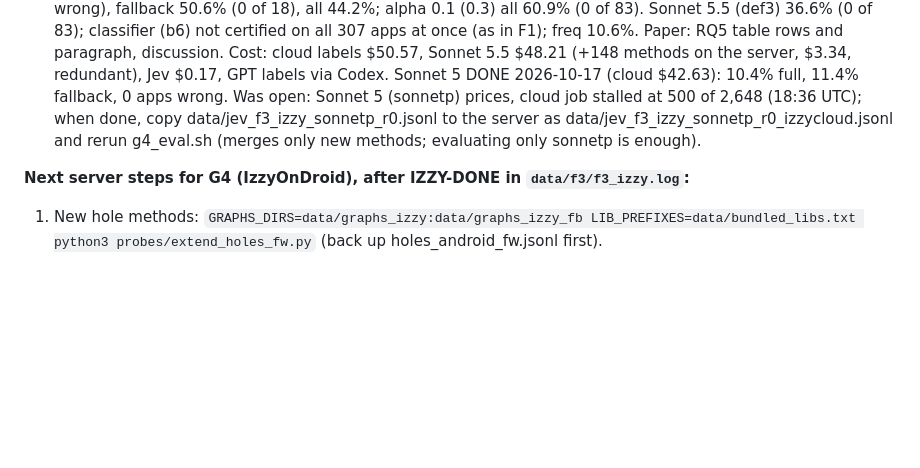
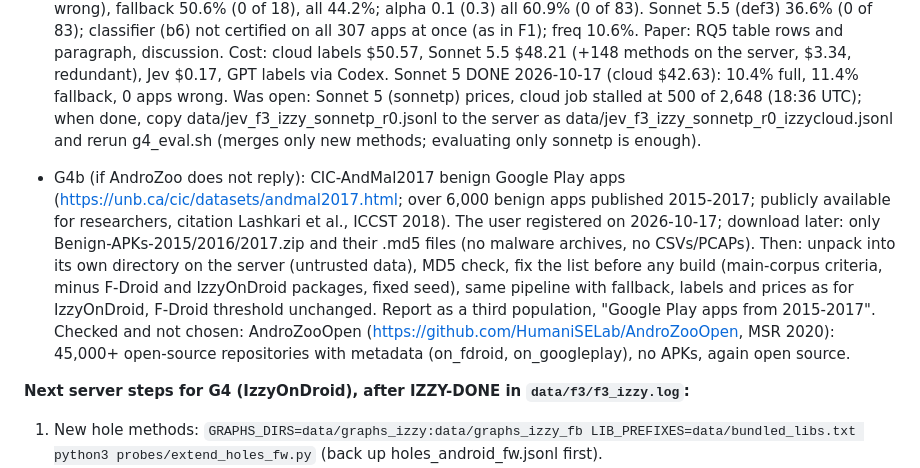
Before and after one commit to jimbou/datalog_jev, a Markdown page: paper/REMAINING_WORK.md, the part around the change. GitHub-like rendering; blank space fills up the shorter version.

Commit message:
REMAINING_WORK: CIC-AndMal2017 benign Play apps as the fallback population (download later); AndroZooOpen checked
Co-Authored-By: Claude Opus 5.5 <noreply@anthropic.com>

```diff
--- a/paper/REMAINING_WORK.md
+++ b/paper/REMAINING_WORK.md
@@ -304,6 +304,15 @@ build; cores 8-11 stay free for the user's symex jobs, which are not pinned).
   data/jev_f3_izzy_sonnetp_r0.jsonl to the server as data/jev_f3_izzy_sonnetp_r0_izzycloud.jsonl and rerun
   g4_eval.sh (merges only new methods; evaluating only sonnetp is enough).
 
+- G4b (if AndroZoo does not reply): CIC-AndMal2017 benign Google Play apps (https://unb.ca/cic/datasets/andmal2017.html;
+  over 6,000 benign apps published 2015-2017; publicly available for researchers, citation Lashkari et al., ICCST 2018).
+  The user registered on 2026-10-17; download later: only Benign-APKs-2015/2016/2017.zip and their .md5 files (no
+  malware archives, no CSVs/PCAPs). Then: unpack into its own directory on the server (untrusted data), MD5 check, fix the
+  list before any build (main-corpus criteria, minus F-Droid and IzzyOnDroid packages, fixed seed), same pipeline with
+  fallback, labels and prices as for IzzyOnDroid, F-Droid threshold unchanged. Report as a third population, "Google Play
+  apps from 2015-2017". Checked and not chosen: AndroZooOpen (https://github.com/HumaniSELab/AndroZooOpen, MSR 2020):
+  45,000+ open-source repositories with metadata (on_fdroid, on_googleplay), no APKs, again open source.
+
 **Next server steps for G4 (IzzyOnDroid), after IZZY-DONE in `data/f3/f3_izzy.log`:**
 1. New hole methods: `GRAPHS_DIRS=data/graphs_izzy:data/graphs_izzy_fb LIB_PREFIXES=data/bundled_libs.txt python3
    probes/extend_holes_fw.py` (back up holes_android_fw.jsonl first).
```
